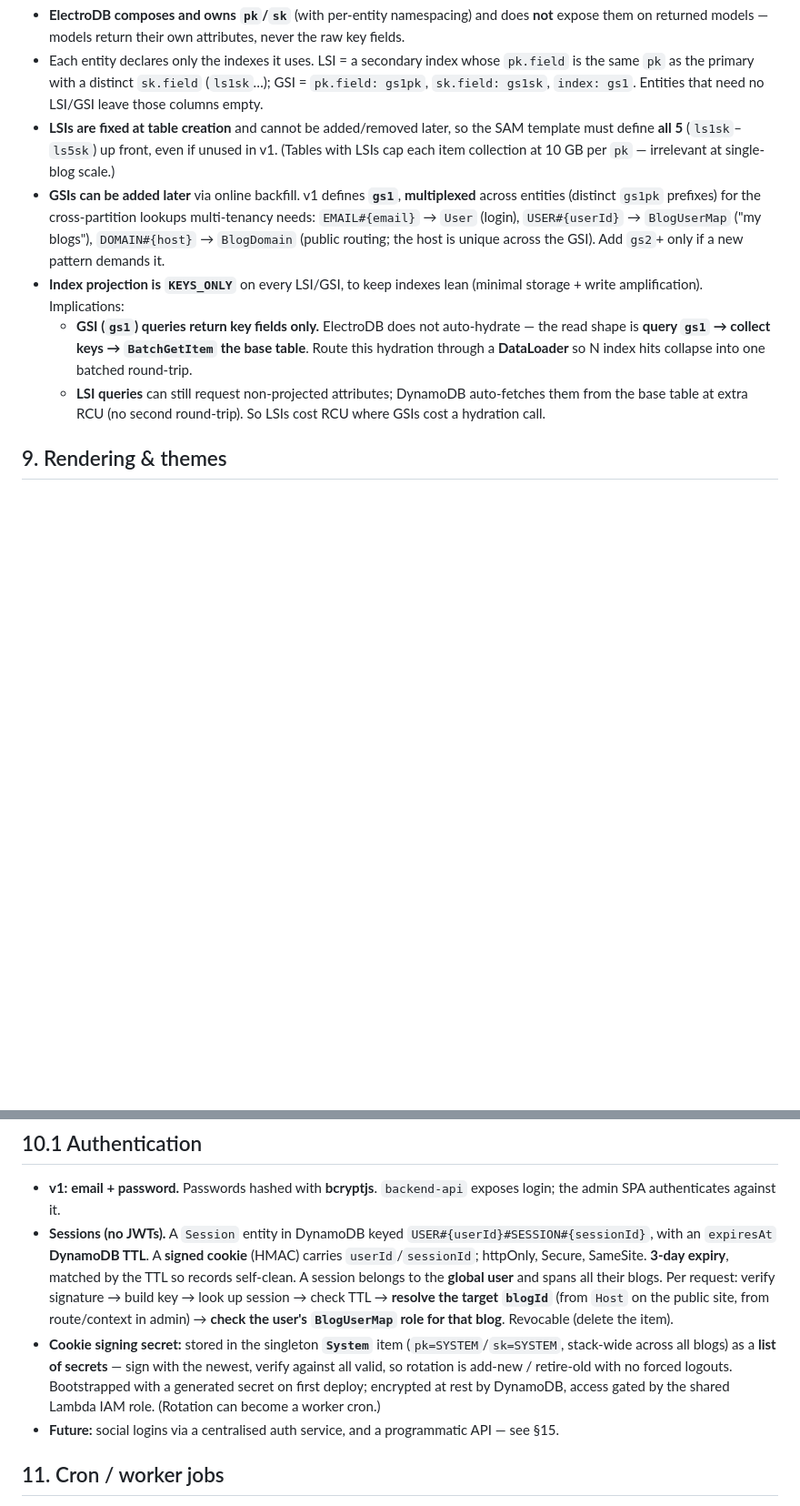
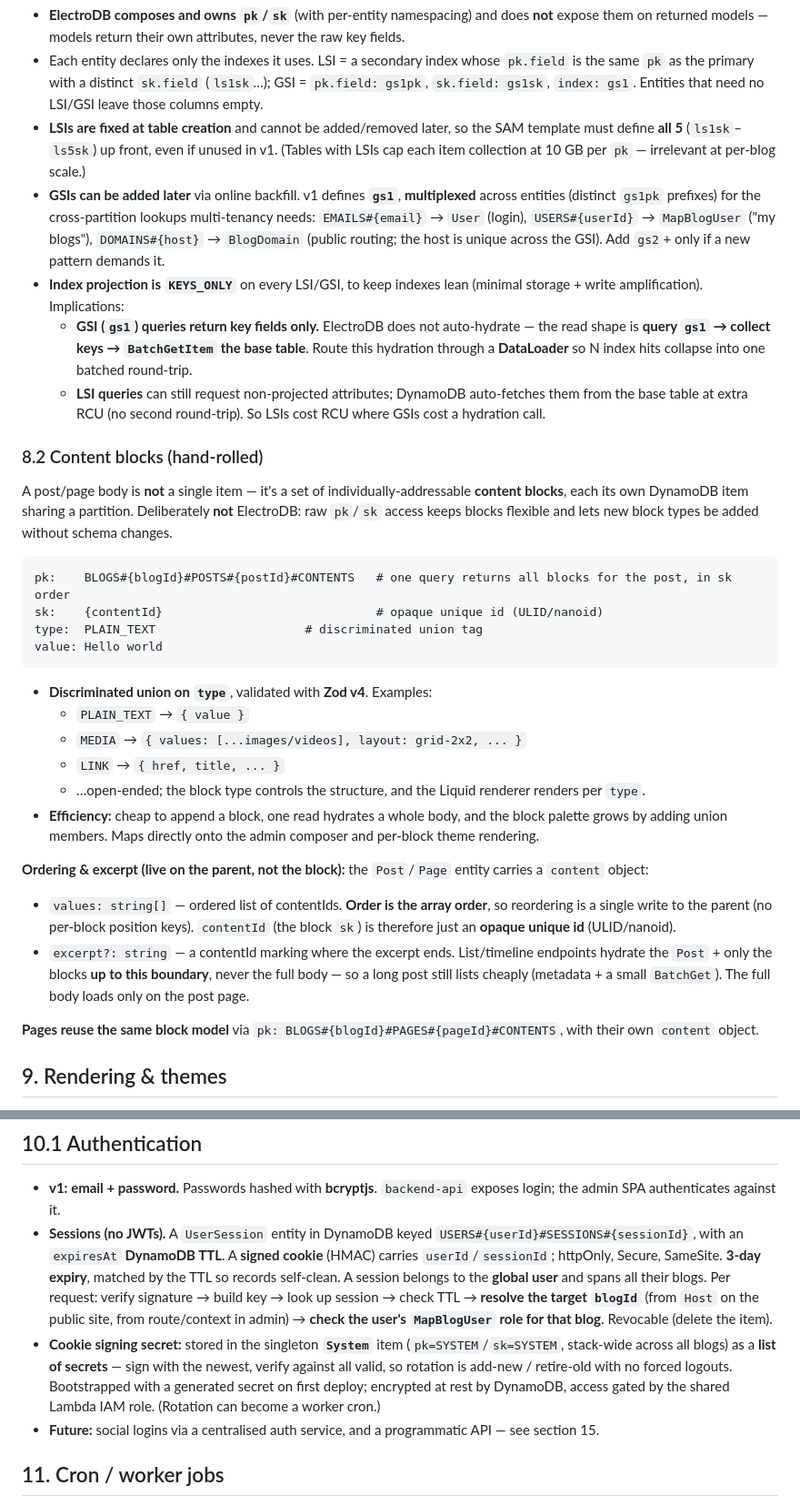
Before and after one commit to jdrydn/thatblog, a Markdown page: PLAN.md, 2 parts joined by grey strips. Shown at 91% size. Rendered like a GitHub page; blank space fills up the shorter version.

````diff
--- a/PLAN.md
+++ b/PLAN.md
@@ -216,10 +185,10 @@ Rules:
   need no LSI/GSI leave those columns empty.
 - **LSIs are fixed at table creation** and cannot be added/removed later, so the SAM template must define **all 5**
   (`ls1sk`–`ls5sk`) up front, even if unused in v1. (Tables with LSIs cap each item collection at 10 GB per `pk` —
-  irrelevant at single-blog scale.)
+  irrelevant at per-blog scale.)
 - **GSIs can be added later** via online backfill. v1 defines **`gs1`**, **multiplexed** across entities (distinct
-  `gs1pk` prefixes) for the cross-partition lookups multi-tenancy needs: `EMAIL#{email}` → `User` (login),
-  `USER#{userId}` → `BlogUserMap` ("my blogs"), `DOMAIN#{host}` → `BlogDomain` (public routing; the host is unique
+  `gs1pk` prefixes) for the cross-partition lookups multi-tenancy needs: `EMAILS#{email}` → `User` (login),
+  `USERS#{userId}` → `MapBlogUser` ("my blogs"), `DOMAINS#{host}` → `BlogDomain` (public routing; the host is unique
   across the GSI). Add `gs2`+ only if a new pattern demands it.
 - **Index projection is `KEYS_ONLY`** on every LSI/GSI, to keep indexes lean (minimal storage + write amplification).
   Implications:
@@ -228,6 +197,38 @@ Rules:
     collapse into one batched round-trip.
   - **LSI queries** can still request non-projected attributes; DynamoDB auto-fetches them from the base table at extra
     RCU (no second round-trip). So LSIs cost RCU where GSIs cost a hydration call.
+
+### 8.2 Content blocks (hand-rolled)
+
+A post/page body is **not** a single item — it's a set of individually-addressable **content blocks**, each its own
+DynamoDB item sharing a partition. Deliberately **not** ElectroDB: raw `pk`/`sk` access keeps blocks flexible and lets
+new block types be added without schema changes.
+
+```
+pk:    BLOGS#{blogId}#POSTS#{postId}#CONTENTS   # one query returns all blocks for the post, in sk order
+sk:    {contentId}                              # opaque unique id (ULID/nanoid)
+type:  PLAIN_TEXT                     # discriminated union tag
+value: Hello world
+```
+
+- **Discriminated union on `type`**, validated with **Zod v4**. Examples:
+  - `PLAIN_TEXT` → `{ value }`
+  - `MEDIA` → `{ values: [...images/videos], layout: grid-2x2, ... }`
+  - `LINK` → `{ href, title, ... }`
+  - …open-ended; the block type controls the structure, and the Liquid renderer renders per `type`.
+- **Efficiency:** cheap to append a block, one read hydrates a whole body, and the block palette grows by adding union
+  members. Maps directly onto the admin composer and per-block theme rendering.
+
+**Ordering & excerpt (live on the parent, not the block):** the `Post`/`Page` entity carries a `content` object:
+
+- `values: string[]` — ordered list of contentIds. **Order is the array order**, so reordering is a single write to the
+  parent (no per-block position keys). `contentId` (the block `sk`) is therefore just an **opaque unique id**
+  (ULID/nanoid).
+- `excerpt?: string` — a contentId marking where the excerpt ends. List/timeline endpoints hydrate the `Post` + only the
+  blocks **up to this boundary**, never the full body — so a long post still lists cheaply (metadata + a small
+  `BatchGet`). The full body loads only on the post page.
+
+**Pages reuse the same block model** via `pk: BLOGS#{blogId}#PAGES#{pageId}#CONTENTS`, with their own `content` object.
 
 ## 9. Rendering & themes
 
@@ -260,17 +261,17 @@ Rules:
 
 - **v1: email + password.** Passwords hashed with **bcryptjs**. `backend-api` exposes login; the admin SPA authenticates
   against it.
-- **Sessions (no JWTs).** A `Session` entity in DynamoDB keyed `USER#{userId}#SESSION#{sessionId}`, with an `expiresAt`
-  **DynamoDB TTL**. A **signed cookie** (HMAC) carries `userId`/`sessionId`; httpOnly, Secure, SameSite. **3-day
-  expiry**, matched by the TTL so records self-clean. A session belongs to the **global user** and spans all their
-  blogs. Per request: verify signature → build key → look up session → check TTL → **resolve the target `blogId`** (from
-  `Host` on the public site, from route/context in admin) → **check the user's `BlogUserMap` role for that blog**.
+- **Sessions (no JWTs).** A `UserSession` entity in DynamoDB keyed `USERS#{userId}#SESSIONS#{sessionId}`, with an
+  `expiresAt` **DynamoDB TTL**. A **signed cookie** (HMAC) carries `userId`/`sessionId`; httpOnly, Secure, SameSite.
+  **3-day expiry**, matched by the TTL so records self-clean. A session belongs to the **global user** and spans all
+  their blogs. Per request: verify signature → build key → look up session → check TTL → **resolve the target `blogId`**
+  (from `Host` on the public site, from route/context in admin) → **check the user's `MapBlogUser` role for that blog**.
   Revocable (delete the item).
 - **Cookie signing secret:** stored in the singleton **`System`** item (`pk=SYSTEM`/`sk=SYSTEM`, stack-wide across all
   blogs) as a **list of secrets** — sign with the newest, verify against all valid, so rotation is add-new / retire-old
   with no forced logouts. Bootstrapped with a generated secret on first deploy; encrypted at rest by DynamoDB, access
   gated by the shared Lambda IAM role. (Rotation can become a worker cron.)
-- **Future:** social logins via a centralised auth service, and a programmatic API — see §15.
+- **Future:** social logins via a centralised auth service, and a programmatic API — see section 15.
 
 ## 11. Cron / worker jobs
 
````
Also changed, not shown: other parts of PLAN.md (+37 -68 lines).
